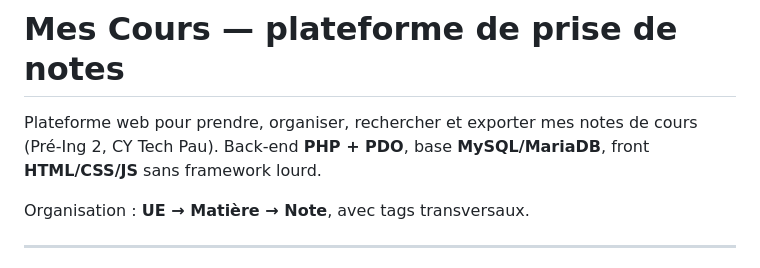
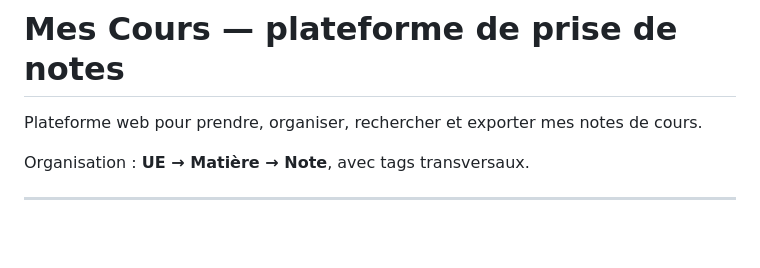
Before and after one commit to LeValletDePique/cours, a Markdown page: README.md, the part around the change. GitHub-like rendering; blank space fills up the shorter version.

```diff
--- a/README.md
+++ b/README.md
@@ -1,8 +1,7 @@
 # Mes Cours — plateforme de prise de notes
 
 Plateforme web pour prendre, organiser, rechercher et exporter mes notes de
-cours (Pré-Ing 2, CY Tech Pau). Back-end **PHP + PDO**, base **MySQL/MariaDB**,
-front **HTML/CSS/JS** sans framework lourd.
+cours.
 
 Organisation : **UE → Matière → Note**, avec tags transversaux.
 
```
